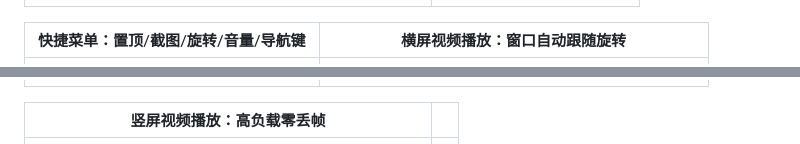
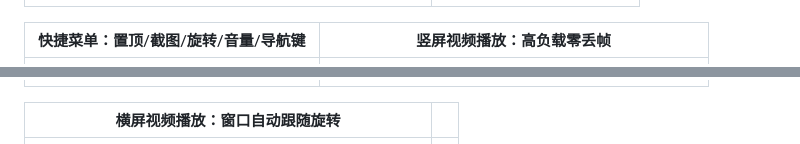
Before and after one commit to taxiao213/hnscrcpy, a Markdown page: README.md, 2 parts joined by grey strips. Drawn GitHub-style.

Commit message:
docs: README 截图说明更正（004 竖屏播放 / 005 横屏旋转）

```diff
--- a/README.md
+++ b/README.md
@@ -16,11 +16,11 @@ Windows / macOS / Linux 窗口，并用键鼠远程操作。
 |:---:|:---:|
 | <img src="docs/images/001.png" width="380"> | <img src="docs/images/002.png" width="380"> |
 
-| 快捷菜单：置顶/截图/旋转/音量/导航键 | 横屏视频播放：窗口自动跟随旋转 |
+| 快捷菜单：置顶/截图/旋转/音量/导航键 | 竖屏视频播放：高负载零丢帧 |
 |:---:|:---:|
 | <img src="docs/images/003.png" width="380"> | <img src="docs/images/004.png" width="380"> |
 
-| 竖屏视频播放：高负载零丢帧 | |
+| 横屏视频播放：窗口自动跟随旋转 | |
 |:---:|:---:|
 | <img src="docs/images/005.png" width="380"> | |
 
```
